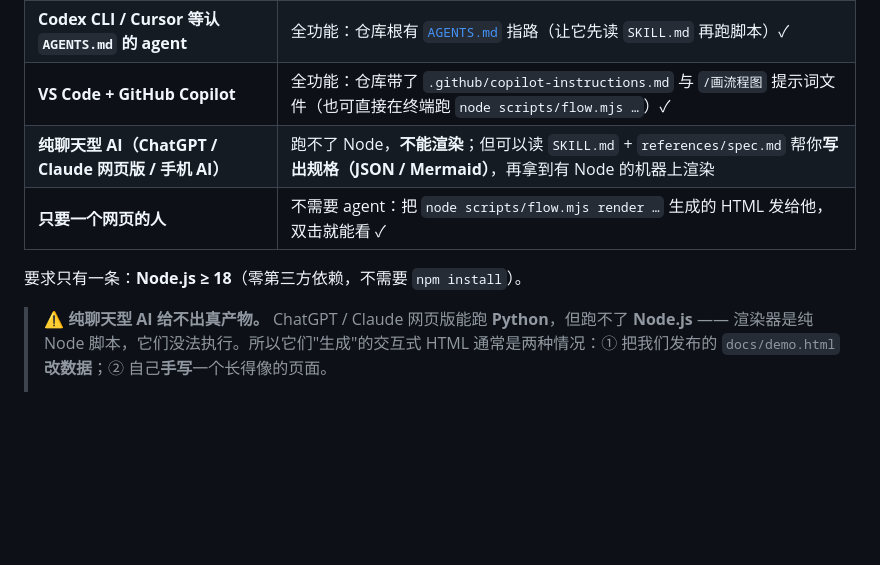
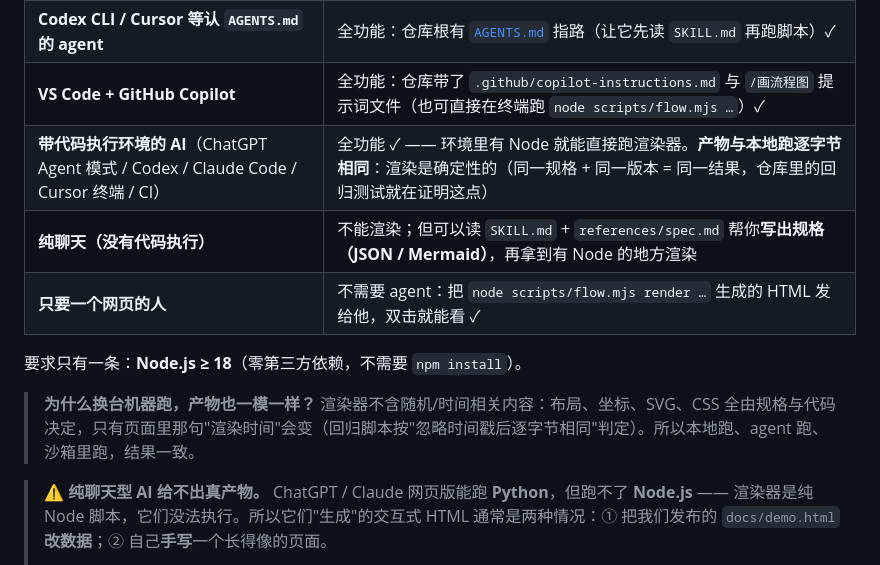
Before and after one commit to jimku233/workflow-visualizer, a Markdown page: README.md, the part around the change. GitHub-like rendering; blank space fills up the shorter version.

Commit message:
docs: 更正"纯聊天 AI 跑不了"的说法（有代码执行环境就能跑，产物确定一致）；上传指南补仓库描述(英/中)、topics、Private 选择与认证说明

```diff
--- a/README.md
+++ b/README.md
@@ -82,10 +82,13 @@ git clone <本仓库地址> "$env:USERPROFILE\.dsh\skills\workflow-visualizer"
 | **DSH / Claude Code** | 全功能（原生认 `SKILL.md`）：读技能 → 写规格 → 跑 `flow.mjs` → 出 HTML/Mermaid ✓ |
 | **Codex CLI / Cursor 等认 `AGENTS.md` 的 agent** | 全功能：仓库根有 [`AGENTS.md`](AGENTS.md) 指路（让它先读 `SKILL.md` 再跑脚本）✓ |
 | **VS Code + GitHub Copilot** | 全功能：仓库带了 `.github/copilot-instructions.md` 与 `/画流程图` 提示词文件（也可直接在终端跑 `node scripts/flow.mjs …`）✓ |
-| **纯聊天型 AI（ChatGPT / Claude 网页版 / 手机 AI）** | 跑不了 Node，**不能渲染**；但可以读 `SKILL.md` + `references/spec.md` 帮你**写出规格（JSON / Mermaid）**，再拿到有 Node 的机器上渲染 |
+| **带代码执行环境的 AI**（ChatGPT Agent 模式 / Codex / Claude Code / Cursor 终端 / CI） | 全功能 ✓ —— 环境里有 Node 就能直接跑渲染器。**产物与本地跑逐字节相同**：渲染是确定性的（同一规格 + 同一版本 = 同一结果，仓库里的回归测试就在证明这点） |
+| **纯聊天（没有代码执行）** | 不能渲染；但可以读 `SKILL.md` + `references/spec.md` 帮你**写出规格（JSON / Mermaid）**，再拿到有 Node 的地方渲染 |
 | **只要一个网页的人** | 不需要 agent：把 `node scripts/flow.mjs render …` 生成的 HTML 发给他，双击就能看 ✓ |
 
 要求只有一条：**Node.js ≥ 18**（零第三方依赖，不需要 `npm install`）。
+
+> **为什么换台机器跑，产物也一模一样？** 渲染器不含随机/时间相关内容：布局、坐标、SVG、CSS 全由规格与代码决定，只有页面里那句"渲染时间"会变（回归脚本按"忽略时间戳后逐字节相同"判定）。所以本地跑、agent 跑、沙箱里跑，结果一致。
 
 > ⚠️ **纯聊天型 AI 给不出真产物。** ChatGPT / Claude 网页版能跑 **Python**，但跑不了 **Node.js** —— 渲染器是纯 Node 脚本，它们没法执行。所以它们"生成"的交互式 HTML 通常是两种情况：① 把我们发布的 `docs/demo.html` **改数据**；② 自己**手写**一个长得像的页面。
 >
```
Also changed, not shown: SKILL.md (+1 -1 lines).
